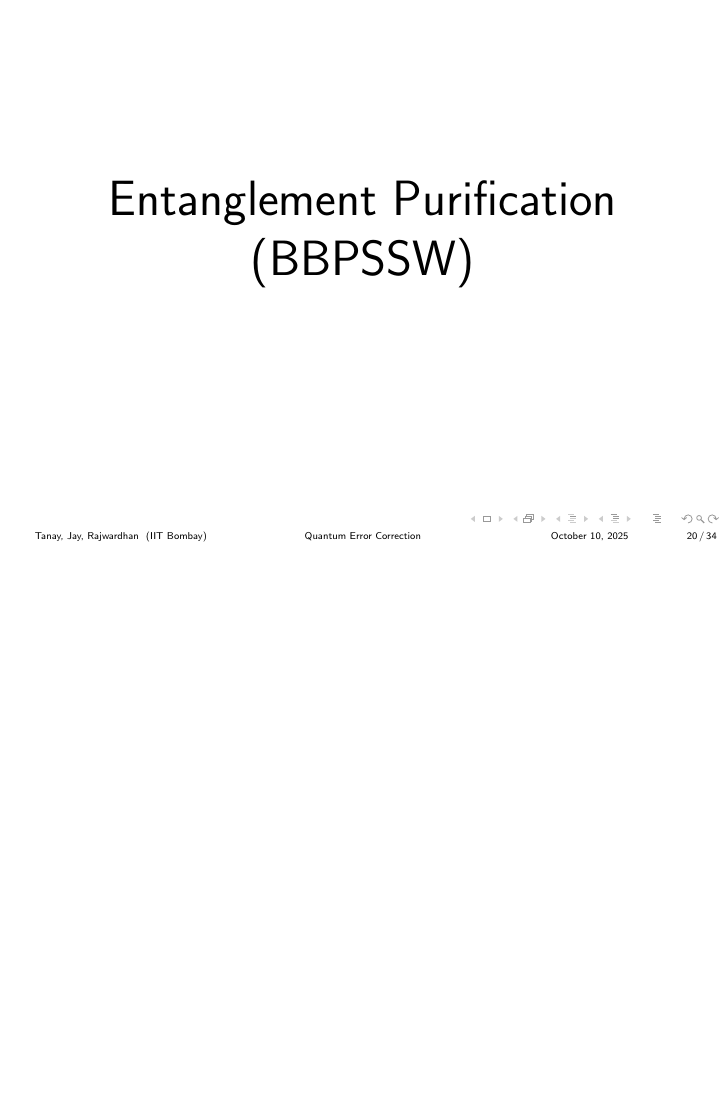
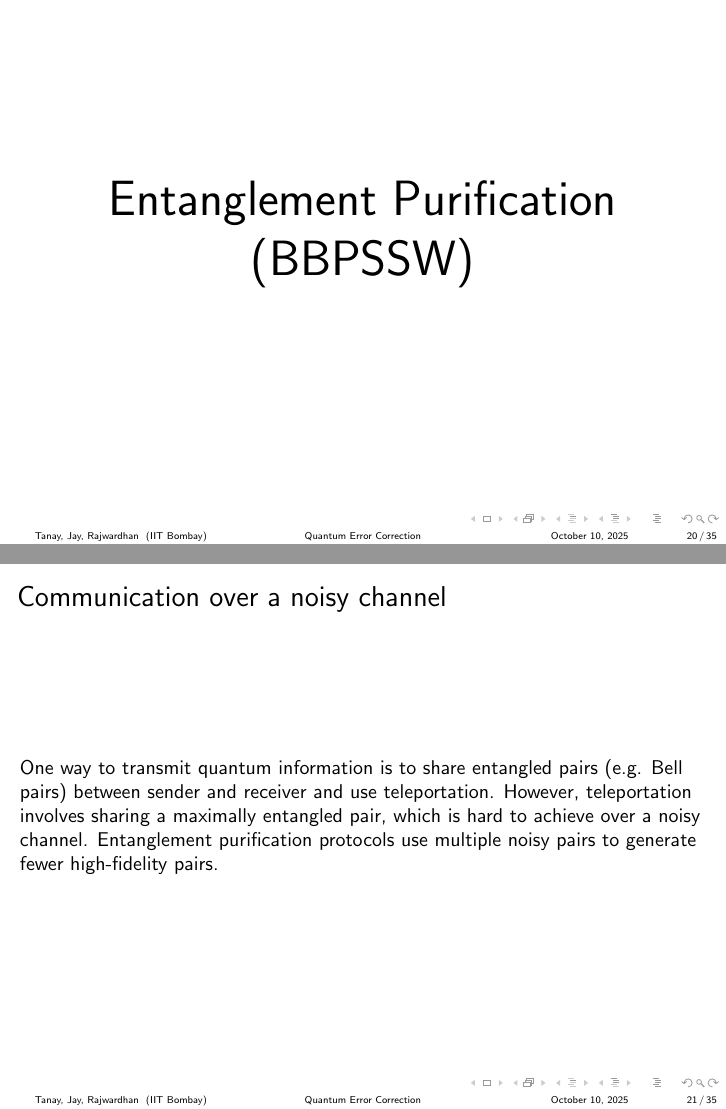
Before and after one commit to jaymehta132/QuantumErrorCorrection-EE7001, LaTeX slides (PPT/midterm/main.tex): page 20 of 34 before the commit and pages 20 and 21 of 35 after it, the two joined at a grey line, the shorter picture padded with empty space. Compiled offline with pdfLaTeX.

Commit message:
Final PPT

```diff
--- a/PPT/midterm/main.tex
+++ b/PPT/midterm/main.tex
@@ -249,6 +249,10 @@ U\ket{0} = \alpha\ket{0} + \beta\ket{1} + \gamma\ket{2}
 
 % Purification
 \section{Entanglement Purification (BBPSSW)}
+\begin{frame}{Communication over a noisy channel}
+  One way to transmit quantum information is to share entangled pairs (e.g. Bell pairs) between sender and receiver and use teleportation. However, teleportation involves sharing a maximally entangled pair, which is hard to achieve over a noisy channel. Entanglement purification protocols use multiple noisy pairs to generate fewer high-fidelity pairs.
+\end{frame}
+
 \begin{frame}{Werner states and depolarization}
   Any two-qubit state can be depolarized to a Werner form without changing fidelity with \(\ket{\phi_{00}}\):
   \[
```
Also changed, not shown: PPT/midterm/main.pdf, 9 other files.
